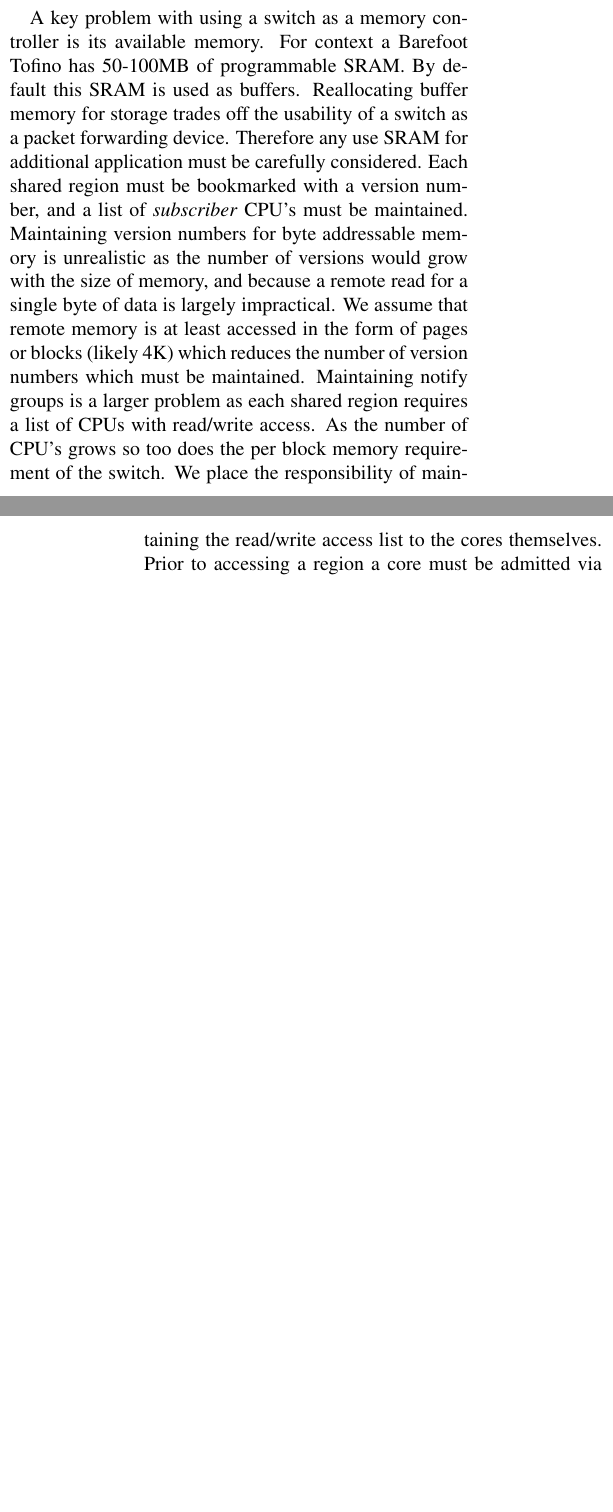
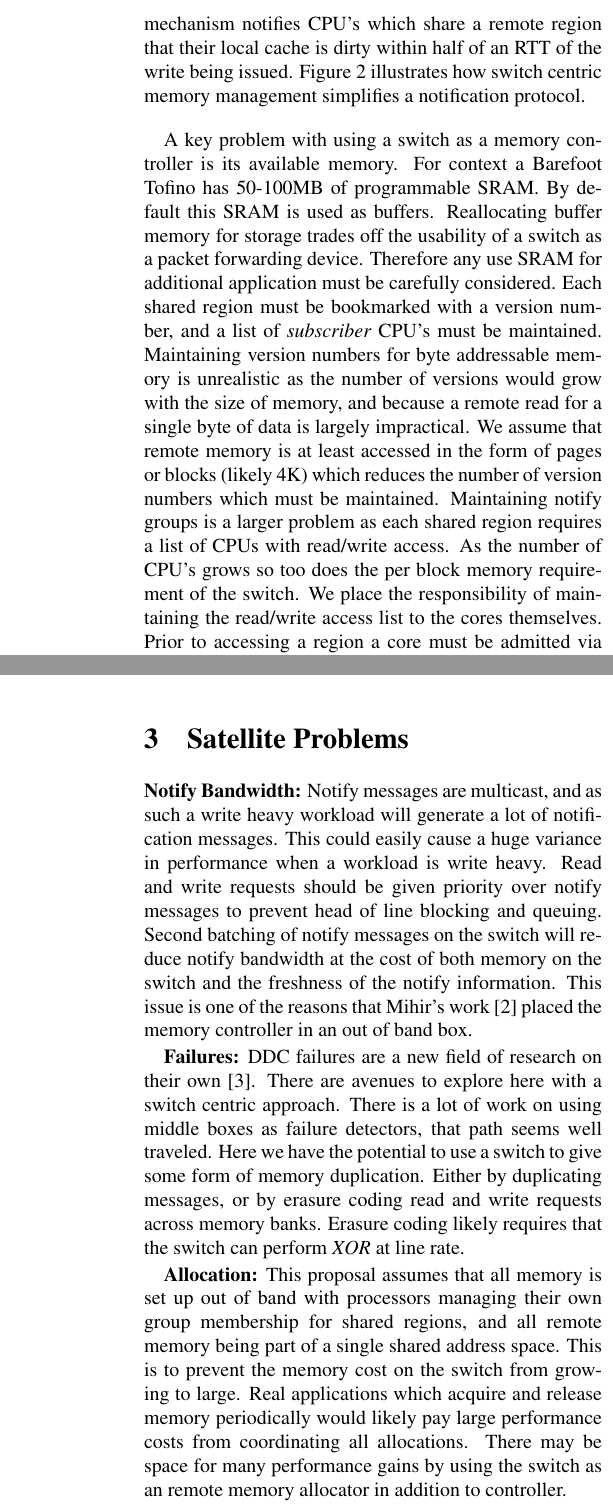
Before and after one commit to wantonsolutions/ddc-papers, a LaTeX document (rmc-proposal/paper.tex, which reads rmc-proposal/body.tex): two parts of the columns of pages 1 and 2 of 4 before the commit and two parts of the columns of pages 2 and 4 of 4 after it, joined at a grey line, cut at the place of the change, the shorter picture padded with empty space. Compiled offline with pdfLaTeX.

Commit message:
added satelite problems

```diff
--- a/rmc-proposal/body.tex
+++ b/rmc-proposal/body.tex
@@ -81,3 +101,8 @@ within half of an RTT of the write being issued.
+via a multicast of the write packet. This simple mechanism notifies
+CPU's which share a remote region that their local cache is dirty
+within half of an RTT of the write being issued.
+Figure~\ref{fig:notify} illustrates how switch centric memory
+management simplifies a notification protocol.
 
 %%Struggles
 A key problem with using a switch as a memory controller is its
@@ -223,4 +249,42 @@ suffer from performance collapse  on workloads with concurrent writes.
 Each is an ideal candidate for integration with a RMC to demonstrate
 its performance benefit.
 
+
+\section{Satellite Problems}
+
+\textbf{Notify Bandwidth:}
+%%
+Notify messages are multicast, and as such a write heavy workload will
+generate a lot of notification messages.  This could easily cause a
+huge variance in performance when a workload is write heavy. Read and
+write requests should be given priority over notify messages to prevent
+head of line blocking and queuing. Second batching of notify messages
+on the switch will reduce notify bandwidth at the cost of both memory
+on the switch and the freshness of the notify information. This issue
+is one of the reasons that Mihir's work~\cite{254120} placed the
+memory controller in an out of band box.
+
+
+\textbf{Failures:}
+%%
+DDC failures are a new field of research on their
+own~\cite{amanda-hotnets}. There are avenues to explore here with a
+switch centric approach. There is a lot of work on using middle boxes
+as failure detectors, that path seems well traveled. Here we have the
+potential to use a switch to give some form of memory duplication.
+Either by duplicating messages, or by erasure coding read and write
+requests across memory banks. Erasure coding likely requires that the
+switch can perform \textit{XOR} at line rate.
+
+\textbf{Allocation:}
+%%
+This proposal assumes that all memory is set up out of band with
+processors managing their own group membership for shared regions, and
+all remote memory being part of a single shared address space. This is
+to prevent the memory cost on the switch from growing to large. Real
+applications which acquire and release memory periodically would likely
+pay large performance costs from coordinating all allocations. There
+may be space for many performance gains by using the switch as an
+remote memory allocator in addition to controller.
+
 \pagebreak
```
Also changed, not shown: rmc-proposal/paper.bib (+17 -0 lines), rmc-proposal/body.tex (39 more changed lines).
